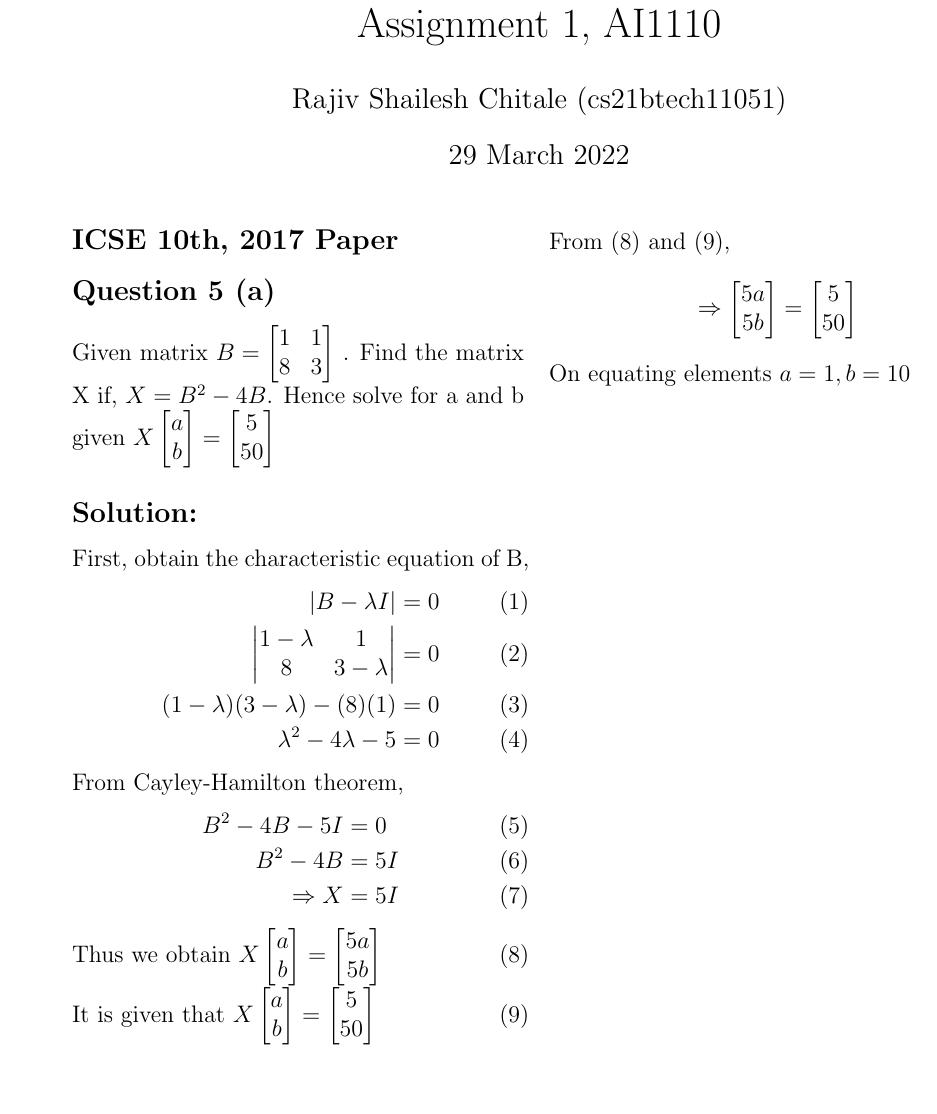
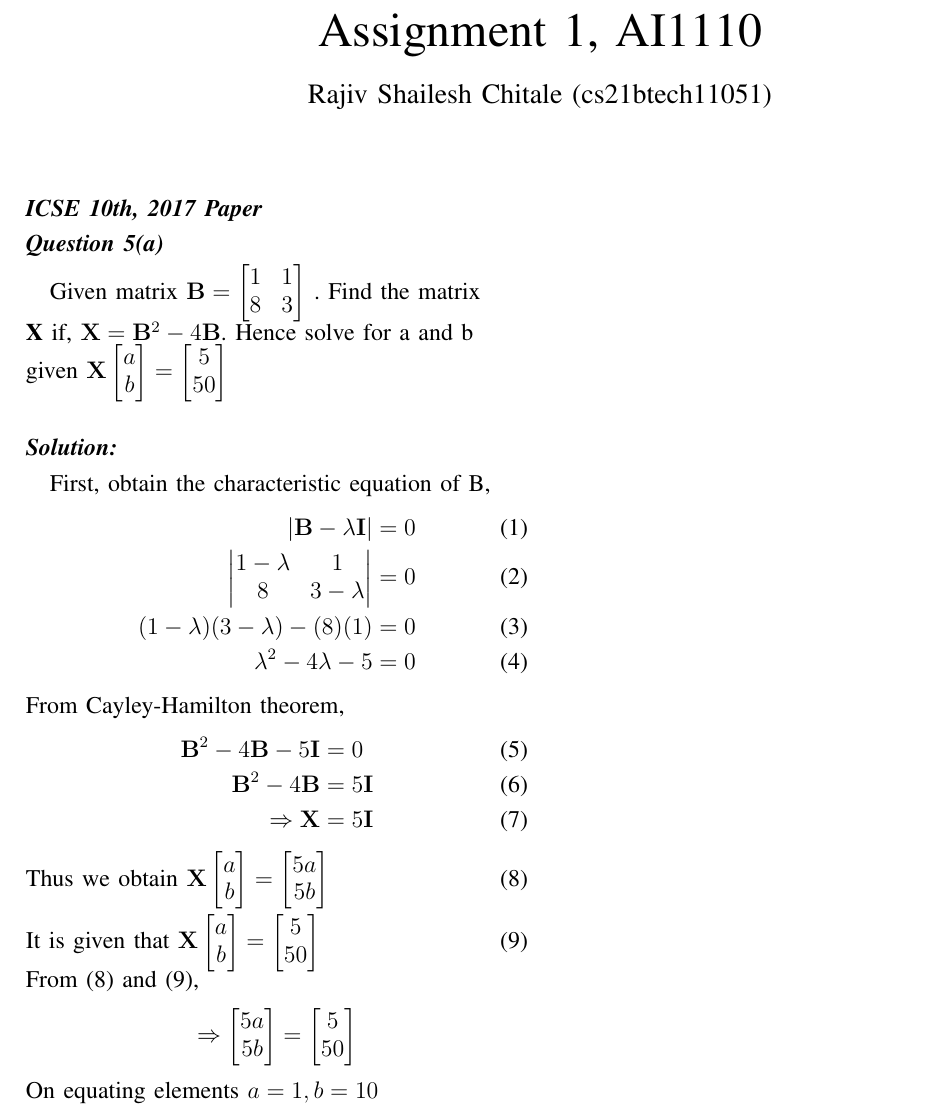
Before and after one commit to RajivChitale/AI1110_assignments, a LaTeX paper (assign1/main.tex): part of the page, cut so that both start at the same text, the shorter picture padded with empty space. Compiled offline with pdfLaTeX.

Commit message:
Add files via upload

```diff
--- a/assign1/main.tex
+++ b/assign1/main.tex
@@ -5,24 +9,24 @@
 \title{Assignment 1, AI1110}
 \author{Rajiv Shailesh Chitale (cs21btech11051)}
-\date{29 March 2022}
+\date{1 April 2022}
 
 \pagenumbering{gobble}
 \begin{document}
 \maketitle
 
-\subsection*{ICSE 10th, 2017 Paper}
-\subsection*{Question 5 (a)}
-    Given matrix $B = \begin{bmatrix} 1 & 1 \\8 & 3 \end{bmatrix}$
+\subsection*{\textbf{ICSE 10th, 2017 Paper}}
+\subsection*{\textbf{Question 5(a)}}
+    Given matrix $\vec{B} = \begin{bmatrix} 1 & 1 \\8 & 3 \end{bmatrix}$
     . Find the matrix
     \\
-    X if,  $X = B^2-4B$. Hence solve for a and b
+    \textbf{X} if,  $\vec{X} = \vec{B}^2 -4\vec{B}$. Hence solve for a and b
     \\
-    given $X \begin{bmatrix}a\\b\end{bmatrix}
+    given $\vec{X} \myvec{a \\ b}
     = \begin{bmatrix} 5\\50 \end{bmatrix} $
-\subsection*{Solution:}
+\subsection*{\textbf{Solution:}}
     First, obtain the characteristic equation of B,
     \begin{align}
-        |B-\lambda I| &= 0
+        |\vec{B}-\lambda \vec{I}| &= 0
         \\
         \begin{vmatrix} 1-\lambda & 1\\ 8 & 3-\lambda \end{vmatrix} &= 0
         \\
@@ -32,23 +36,24 @@
     \end{align}
         From Cayley-Hamilton theorem,
         \begin{align}
-        B^2 -4B - 5I &= 0
+        \vec{B}^2 -4\vec{B} - 5\vec{I} &= 0
         \\
-        B^2 -4B &= 5I
+        \vec{B}^2 -4\vec{B} &= 5\vec{I}
         \\
-        \Rightarrow X &= 5I
+        \Rightarrow \vec{X} &= 5\vec{I}
     \end{align}
-    Thus we obtain $X \begin{bmatrix}a\\b\end{bmatrix}
-    = \begin{bmatrix}5a\\5b\end{bmatrix} $
+    Thus we obtain $\vec{X} \myvec{a \\ b}
+    = \myvec{5a \\ 5b} $
     \hfill (8)
     \\
-    It is given that $X \begin{bmatrix}a\\b\end{bmatrix}
-    = \begin{bmatrix} 5\\50 \end{bmatrix} $
+    \\
+    It is given that $\vec{X} \myvec{a \\ b}
+    = \myvec{5 \\ 50} $
     \hfill (9)
     \\
     From (8) and (9),
-    \[ \Rightarrow \begin{bmatrix}5a\\5b\end{bmatrix}
-    =\begin{bmatrix} 5\\50 \end{bmatrix} \]
+    \[ \Rightarrow \myvec{5a \\ 5b}
+    =\myvec{5 \\ 50} \]
     On equating elements $a = 1 , b = 10$
 
 \end{document}
```
Also changed, not shown: assign1/main.pdf, assign1/main.tex (6 more changed lines), 1 other file.
